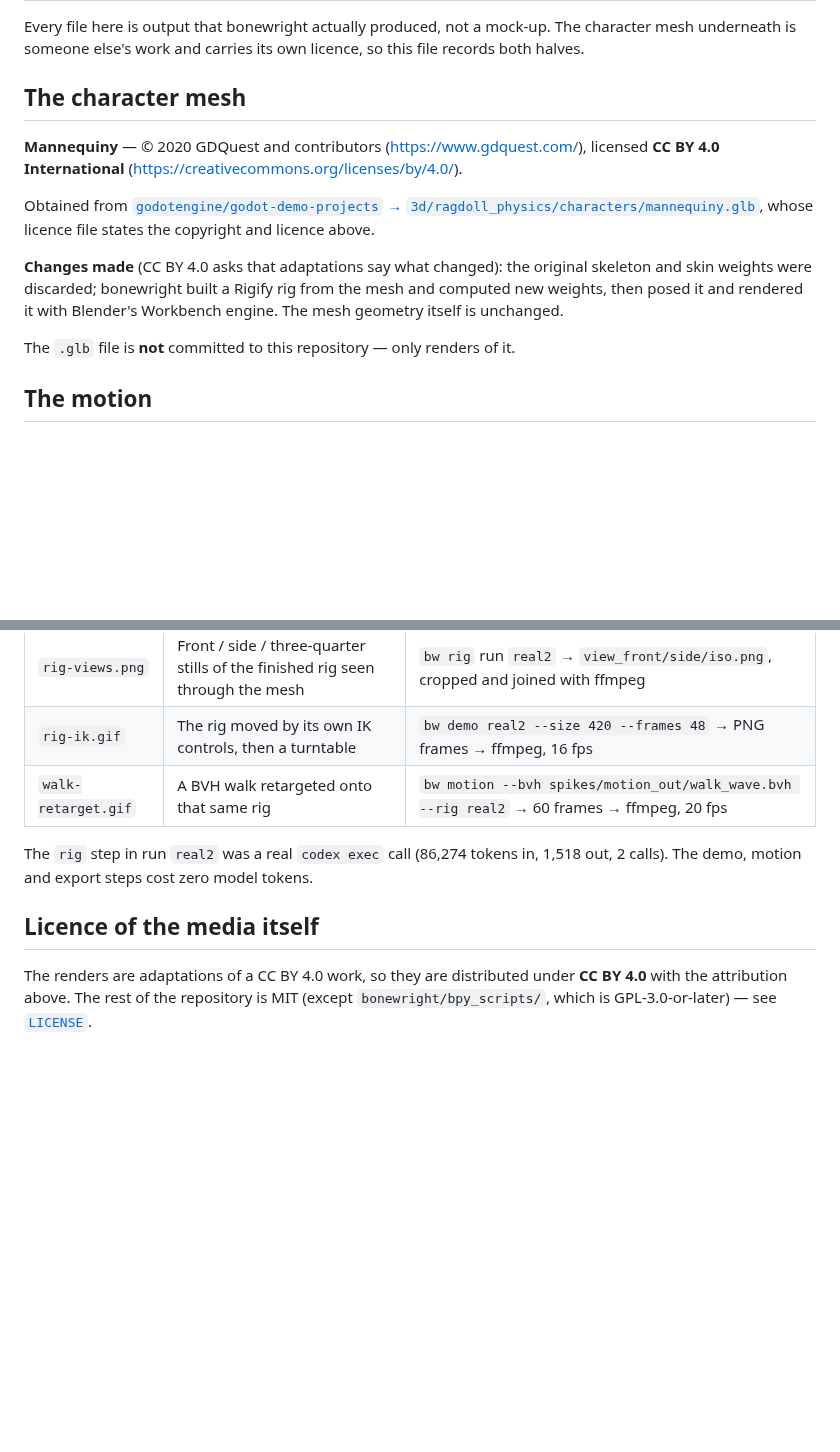
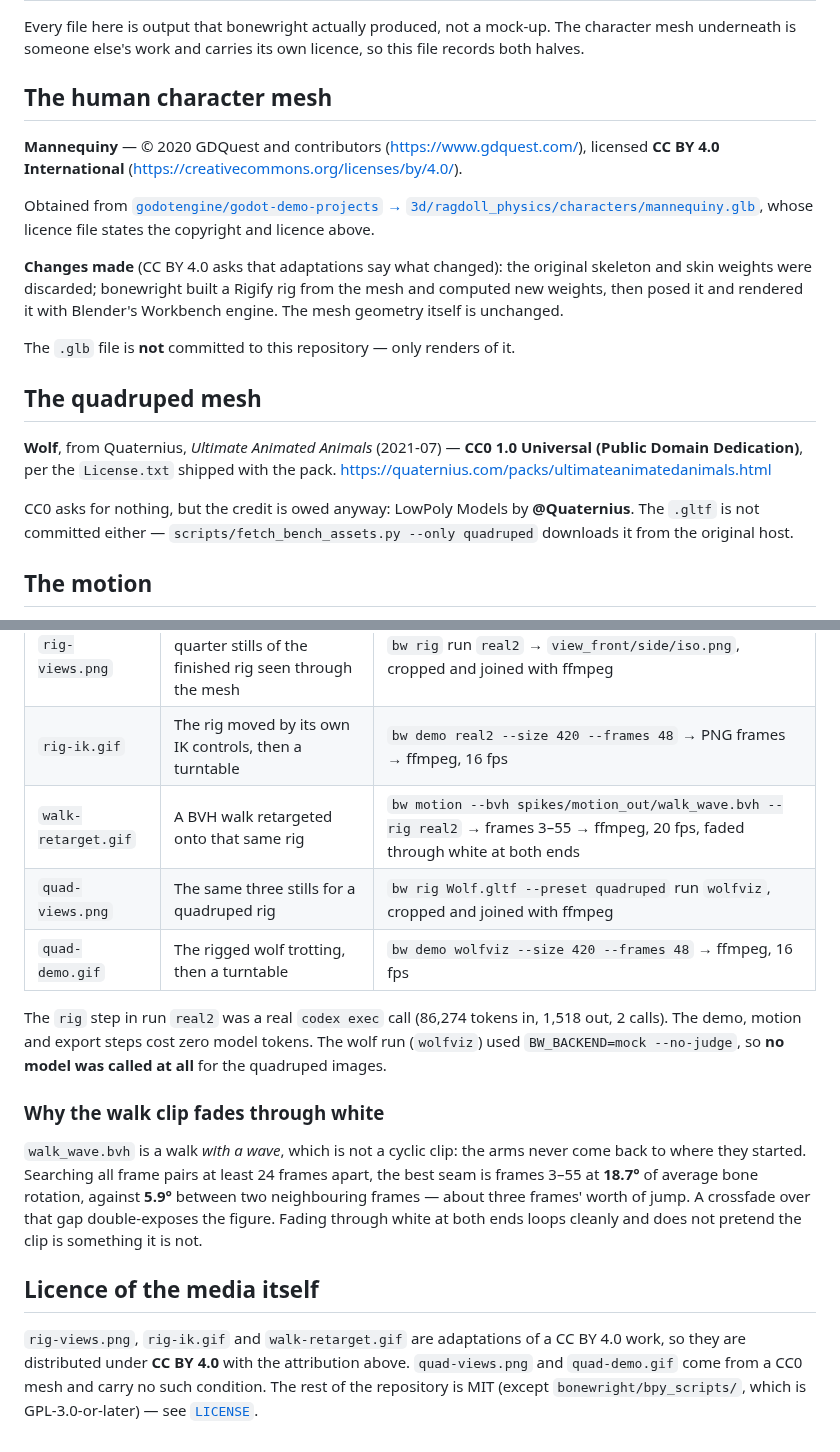
Before and after one commit to choisam4u-creator/bonewright, a Markdown page: docs/media/ATTRIBUTION.md, 2 parts joined by grey strips. Drawn GitHub-style; blank space fills up the shorter version.

```diff
--- a/docs/media/ATTRIBUTION.md
+++ b/docs/media/ATTRIBUTION.md
@@ -3,7 +3,7 @@
 Every file here is output that bonewright actually produced, not a mock-up. The character mesh
 underneath is someone else's work and carries its own licence, so this file records both halves.
 
-## The character mesh
+## The human character mesh
 
 **Mannequiny** — © 2020 GDQuest and contributors (<https://www.gdquest.com/>),
 licensed **CC BY 4.0 International** (<https://creativecommons.org/licenses/by/4.0/>).
@@ -18,6 +18,17 @@ posed it and rendered it with Blender's Workbench engine. The mesh geometry itse
 
 The `.glb` file is **not** committed to this repository — only renders of it.
 
+
+## The quadruped mesh
+
+**Wolf**, from Quaternius, *Ultimate Animated Animals* (2021-07) —
+**CC0 1.0 Universal (Public Domain Dedication)**, per the `License.txt` shipped with the pack.
+<https://quaternius.com/packs/ultimateanimatedanimals.html>
+
+CC0 asks for nothing, but the credit is owed anyway: LowPoly Models by **@Quaternius**.
+The `.gltf` is not committed either — `scripts/fetch_bench_assets.py --only quadruped` downloads it
+from the original host.
+
 ## The motion
 
 `walk-retarget.gif` uses `spikes/motion_out/walk_wave.bvh`, which is generated by this repository's
@@ -29,13 +40,25 @@ own text-to-motion spike, not taken from a motion-capture library.
 |---|---|---|
 | `rig-views.png` | Front / side / three-quarter stills of the finished rig seen through the mesh | `bw rig` run `real2` → `view_front/side/iso.png`, cropped and joined with ffmpeg |
 | `rig-ik.gif` | The rig moved by its own IK controls, then a turntable | `bw demo real2 --size 420 --frames 48` → PNG frames → ffmpeg, 16 fps |
-| `walk-retarget.gif` | A BVH walk retargeted onto that same rig | `bw motion --bvh spikes/motion_out/walk_wave.bvh --rig real2` → 60 frames → ffmpeg, 20 fps |
+| `walk-retarget.gif` | A BVH walk retargeted onto that same rig | `bw motion --bvh spikes/motion_out/walk_wave.bvh --rig real2` → frames 3–55 → ffmpeg, 20 fps, faded through white at both ends |
+| `quad-views.png` | The same three stills for a quadruped rig | `bw rig Wolf.gltf --preset quadruped` run `wolfviz`, cropped and joined with ffmpeg |
+| `quad-demo.gif` | The rigged wolf trotting, then a turntable | `bw demo wolfviz --size 420 --frames 48` → ffmpeg, 16 fps |
 
 The `rig` step in run `real2` was a real `codex exec` call (86,274 tokens in, 1,518 out, 2 calls).
-The demo, motion and export steps cost zero model tokens.
+The demo, motion and export steps cost zero model tokens. The wolf run (`wolfviz`) used
+`BW_BACKEND=mock --no-judge`, so **no model was called at all** for the quadruped images.
+
+### Why the walk clip fades through white
+
+`walk_wave.bvh` is a walk *with a wave*, which is not a cyclic clip: the arms never come back to
+where they started. Searching all frame pairs at least 24 frames apart, the best seam is frames 3–55
+at **18.7°** of average bone rotation, against **5.9°** between two neighbouring frames — about three
+frames' worth of jump. A crossfade over that gap double-exposes the figure. Fading through white at
+both ends loops cleanly and does not pretend the clip is something it is not.
 
 ## Licence of the media itself
 
-The renders are adaptations of a CC BY 4.0 work, so they are distributed under
-**CC BY 4.0** with the attribution above. The rest of the repository is MIT
+`rig-views.png`, `rig-ik.gif` and `walk-retarget.gif` are adaptations of a CC BY 4.0 work, so they
+are distributed under **CC BY 4.0** with the attribution above. `quad-views.png` and `quad-demo.gif`
+come from a CC0 mesh and carry no such condition. The rest of the repository is MIT
 (except `bonewright/bpy_scripts/`, which is GPL-3.0-or-later) — see [`LICENSE`](../../LICENSE).
```
Also changed, not shown: CHANGELOG.md (+8 -0 lines), README.md (+32 -5 lines), docs/media/quad-demo.gif (added), docs/media/quad-views.png (added), docs/media/walk-retarget.gif, 1 other file.
